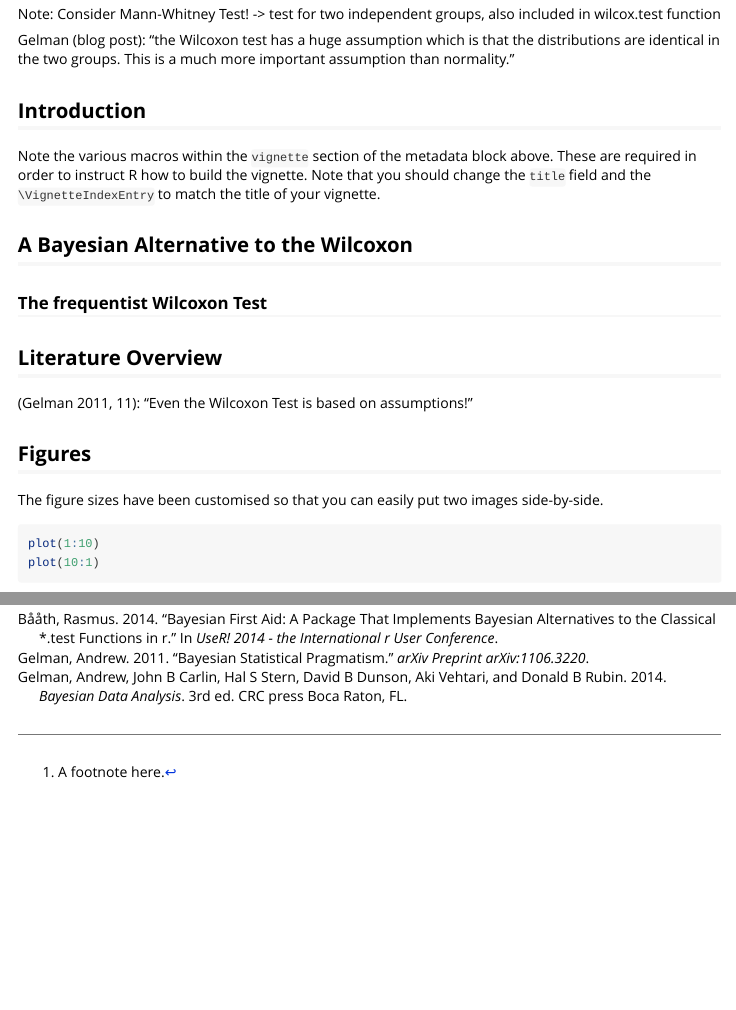
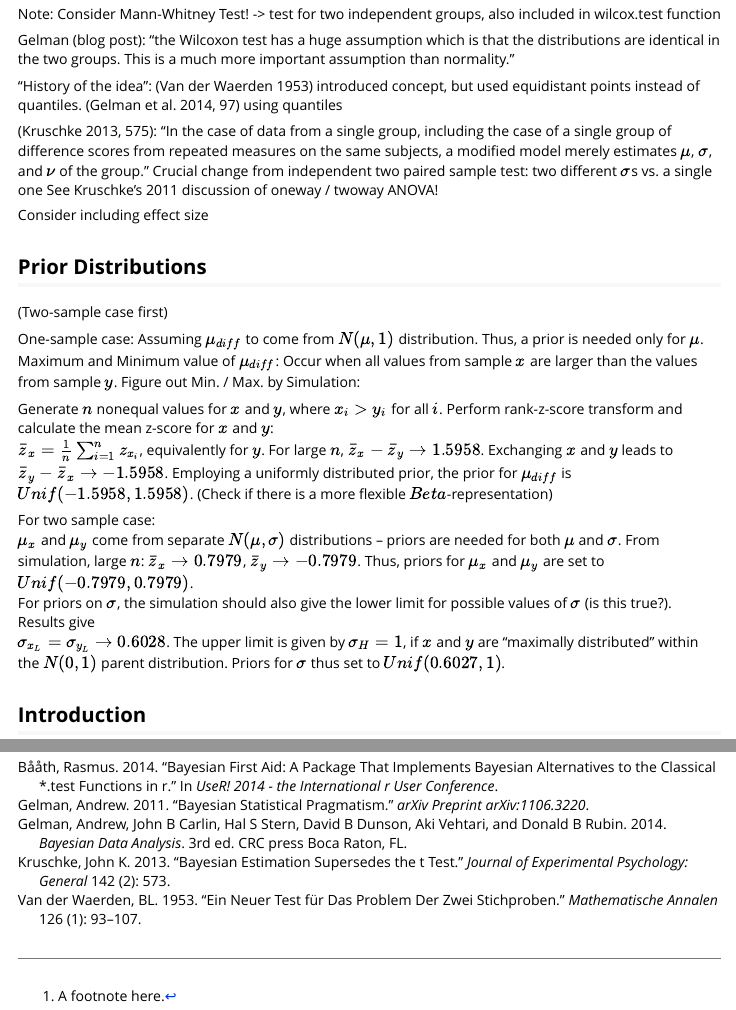
Before and after one commit to joereinhardt/BayesianFirstAid-Wilcoxon, an R Markdown document (vignettes/BayesianWilcoxTest.Rmd): the page in a window 1100 px wide, from 330 px down, and a second part further down, joined at a grey line. Rendered offline with R 4.5, knitr and Pandoc, with nearby package versions.

Commit message:
add section on priors

```diff
--- a/vignettes/BayesianWilcoxTest.Rmd
+++ b/vignettes/BayesianWilcoxTest.Rmd
@@ -27,7 +27,46 @@ Gelman (blog post): "the Wilcoxon test has a huge assumption which is that the
 distributions are identical in the two groups. This is a much more important
 assumption than normality."
 
+"History of the idea": [@van1953neuer] introduced concept, but used equidistant
+points instead of quantiles. [@gelman2014bayesian, p. 97] using quantiles
 
+[@kruschke2013bayesian, p. 575]: "In the case of data from a single
+group, including the case of a single group of difference scores
+from repeated measures on the same subjects, a modified model
+merely estimates $\mu$, $\sigma$, and $\nu$ of the group." Crucial change from
+independent two paired sample test: two different $\sigma$s vs. a single one
+See Kruschke's 2011 discussion of oneway / twoway ANOVA!
+
+Consider including effect size
+
+
+## Prior Distributions
+(Two-sample case first)
+
+One-sample case: Assuming $\mu_{diff}$ to come from $N(\mu, 1)$ distribution.
+Thus, a prior is needed only for $\mu$. Maximum and Minimum value of
+$\mu_{diff}$:
+Occur when all values from sample $x$ are larger than the values from sample
+$y$. Figure out Min. / Max. by Simulation:
+
+Generate $n$ nonequal values for $x$ and $y$, where $x_i > y_i$ for all $i$.
+Perform rank-z-score transform and calculate the mean z-score for $x$ and $y$:
+$\bar{z}_x = \frac{1}{n} \sum^n_{i=1} z_{x_i}$, equivalently for $y$. For large
+$n$, $\bar{z}_x-\bar{z}_y \to 1.5958$. Exchanging $x$ and $y$ leads to
+$\bar{z}_y - \bar{z}_x \to -1.5958$. Employing a uniformly distributed prior,
+the prior for $\mu_{diff}$ is $Unif(-1.5958, 1.5958)$. (Check if there is a
+more flexible $Beta$-representation)
+
+For two sample case:
+$\mu_x$ and $\mu_y$ come from separate $N(\mu, \sigma)$ distributions -- priors
+are needed for both $\mu$ and $\sigma$. From simulation, large $n$:
+$\bar{z}_x \to 0.7979$, $\bar{z}_y \to -0.7979$. Thus, priors for $\mu_x$ and
+$\mu_y$ are set to $Unif(-0.7979, 0.7979)$.
+For priors on $\sigma$, the simulation should also give the lower limit for
+possible values of $\sigma$ (is this true?). Results give
+$\sigma_{x_L} = \sigma_{y_L} \to 0.6028$. The upper limit is given by
+$\sigma_H = 1$, if $x$ and $y$ are "maximally distributed" within the $N(0,1)$
+parent distribution. Priors for $\sigma$ thus set to $Unif(0.6027, 1)$.
 
 ## Introduction
 
```
